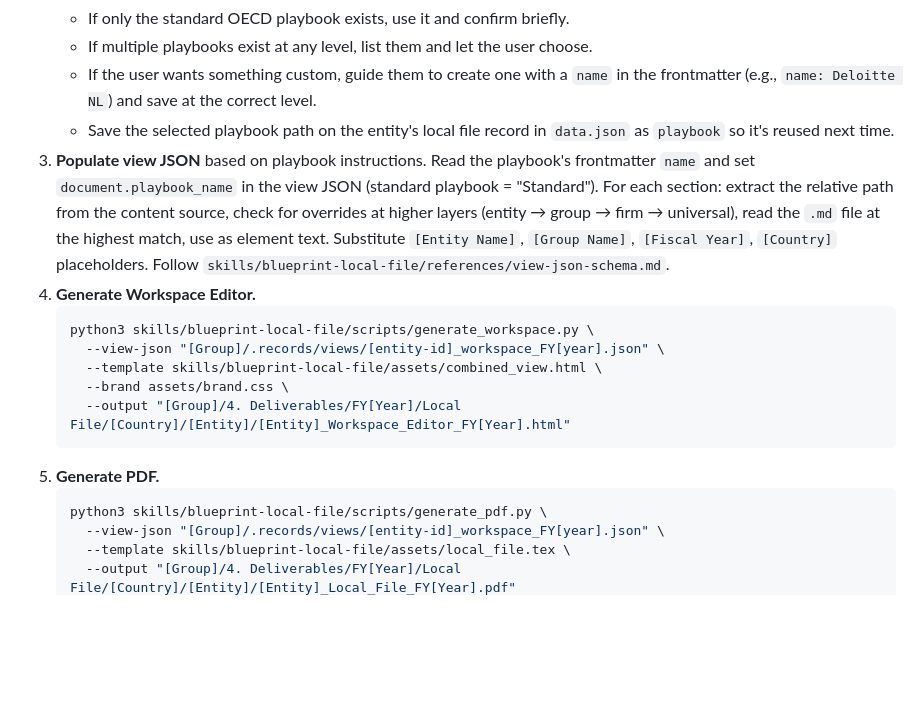
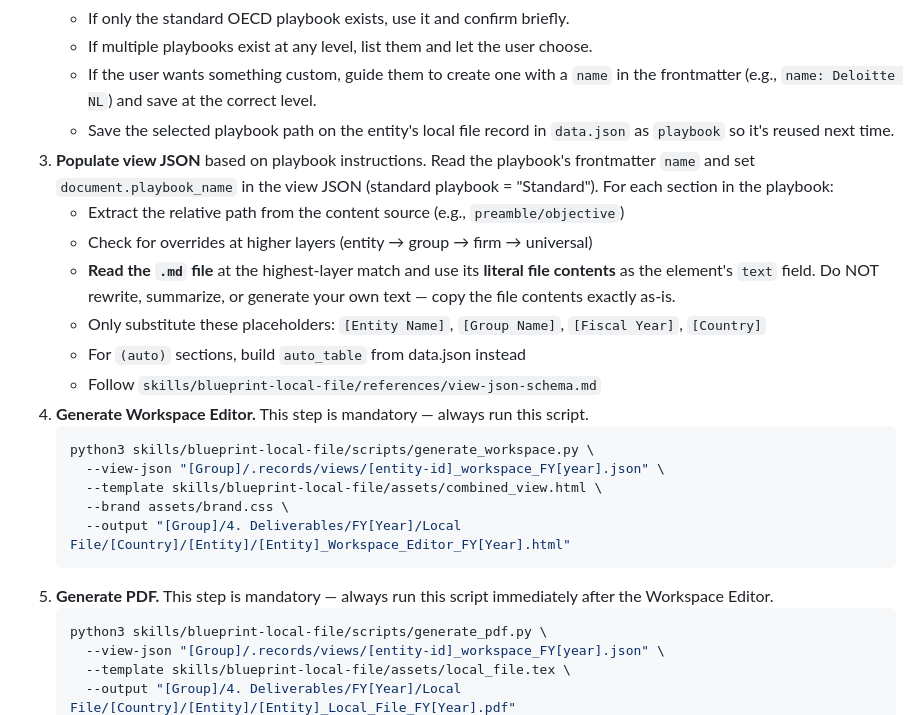
Before and after one commit to supernomial/transfer-pricing, a Markdown page: commands/prep-local-file.md, the part around the change. Rendered like a GitHub page; blank space fills up the shorter version.

Commit message:
Sync plugin from private repo (2026-03-01T18:51:48Z)

````diff
--- a/commands/prep-local-file.md
+++ b/commands/prep-local-file.md
@@ -84,8 +84,14 @@ Read `skills/blueprint-local-file/SKILL.md` for reference context. Then:
    - If multiple playbooks exist at any level, list them and let the user choose.
    - If the user wants something custom, guide them to create one with a `name` in the frontmatter (e.g., `name: Deloitte NL`) and save at the correct level.
    - Save the selected playbook path on the entity's local file record in `data.json` as `playbook` so it's reused next time.
-3. **Populate view JSON** based on playbook instructions. Read the playbook's frontmatter `name` and set `document.playbook_name` in the view JSON (standard playbook = "Standard"). For each section: extract the relative path from the content source, check for overrides at higher layers (entity → group → firm → universal), read the `.md` file at the highest match, use as element text. Substitute `[Entity Name]`, `[Group Name]`, `[Fiscal Year]`, `[Country]` placeholders. Follow `skills/blueprint-local-file/references/view-json-schema.md`.
-4. **Generate Workspace Editor.**
+3. **Populate view JSON** based on playbook instructions. Read the playbook's frontmatter `name` and set `document.playbook_name` in the view JSON (standard playbook = "Standard"). For each section in the playbook:
+   - Extract the relative path from the content source (e.g., `preamble/objective`)
+   - Check for overrides at higher layers (entity → group → firm → universal)
+   - **Read the `.md` file** at the highest-layer match and use its **literal file contents** as the element's `text` field. Do NOT rewrite, summarize, or generate your own text — copy the file contents exactly as-is.
+   - Only substitute these placeholders: `[Entity Name]`, `[Group Name]`, `[Fiscal Year]`, `[Country]`
+   - For `(auto)` sections, build `auto_table` from data.json instead
+   - Follow `skills/blueprint-local-file/references/view-json-schema.md`
+4. **Generate Workspace Editor.** This step is mandatory — always run this script.
    ```bash
    python3 skills/blueprint-local-file/scripts/generate_workspace.py \
      --view-json "[Group]/.records/views/[entity-id]_workspace_FY[year].json" \
@@ -93,7 +99,7 @@ Read `skills/blueprint-local-file/SKILL.md` for reference context. Then:
      --brand assets/brand.css \
      --output "[Group]/4. Deliverables/FY[Year]/Local File/[Country]/[Entity]/[Entity]_Workspace_Editor_FY[Year].html"
    ```
-5. **Generate PDF.**
+5. **Generate PDF.** This step is mandatory — always run this script immediately after the Workspace Editor.
    ```bash
    python3 skills/blueprint-local-file/scripts/generate_pdf.py \
      --view-json "[Group]/.records/views/[entity-id]_workspace_FY[year].json" \
````
Also changed, not shown: skills/blueprint-local-file/SKILL.md (+1 -1 lines).
